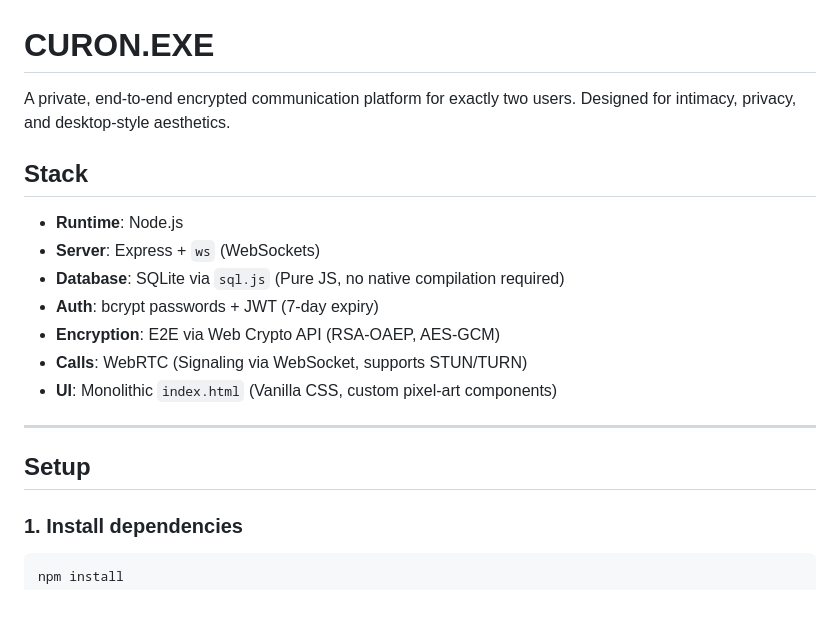
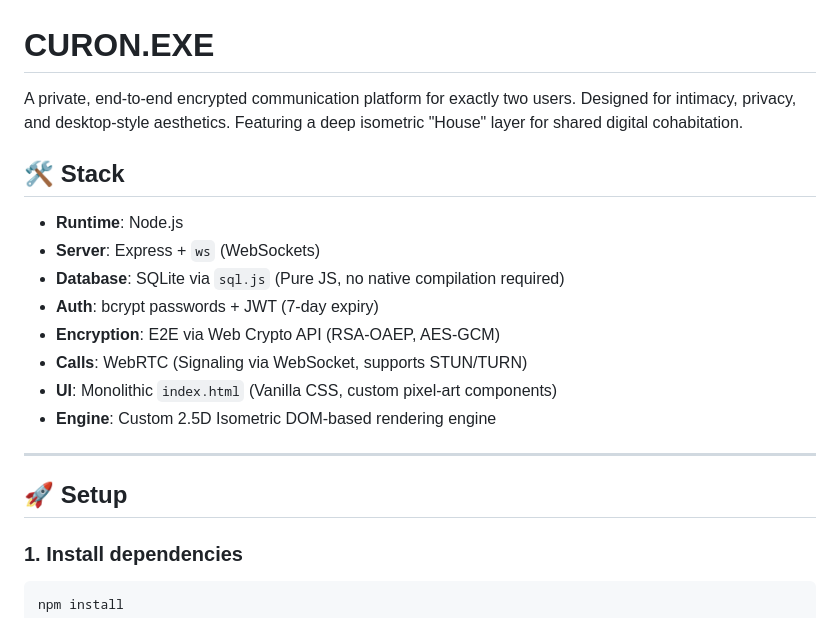
Before and after one commit to HyperFlame217/curon, a Markdown page: README.md, the part around one of its changes. Rendered like a GitHub page.

```diff
--- a/README.md
+++ b/README.md
@@ -1,8 +1,8 @@
 # CURON.EXE
 
-A private, end-to-end encrypted communication platform for exactly two users. Designed for intimacy, privacy, and desktop-style aesthetics.
+A private, end-to-end encrypted communication platform for exactly two users. Designed for intimacy, privacy, and desktop-style aesthetics. Featuring a deep isometric "House" layer for shared digital cohabitation.
 
-## Stack
+## 🛠️ Stack
 
 - **Runtime**: Node.js
 - **Server**: Express + `ws` (WebSockets)
@@ -11,10 +11,11 @@ A private, end-to-end encrypted communication platform for exactly two users. De
 - **Encryption**: E2E via Web Crypto API (RSA-OAEP, AES-GCM)
 - **Calls**: WebRTC (Signaling via WebSocket, supports STUN/TURN)
 - **UI**: Monolithic `index.html` (Vanilla CSS, custom pixel-art components)
+- **Engine**: Custom 2.5D Isometric DOM-based rendering engine
 
 ---
 
-## Setup
+## 🚀 Setup
 
 ### 1. Install dependencies
 
```
Also changed, not shown: other parts of README.md (+78 -69 lines).
